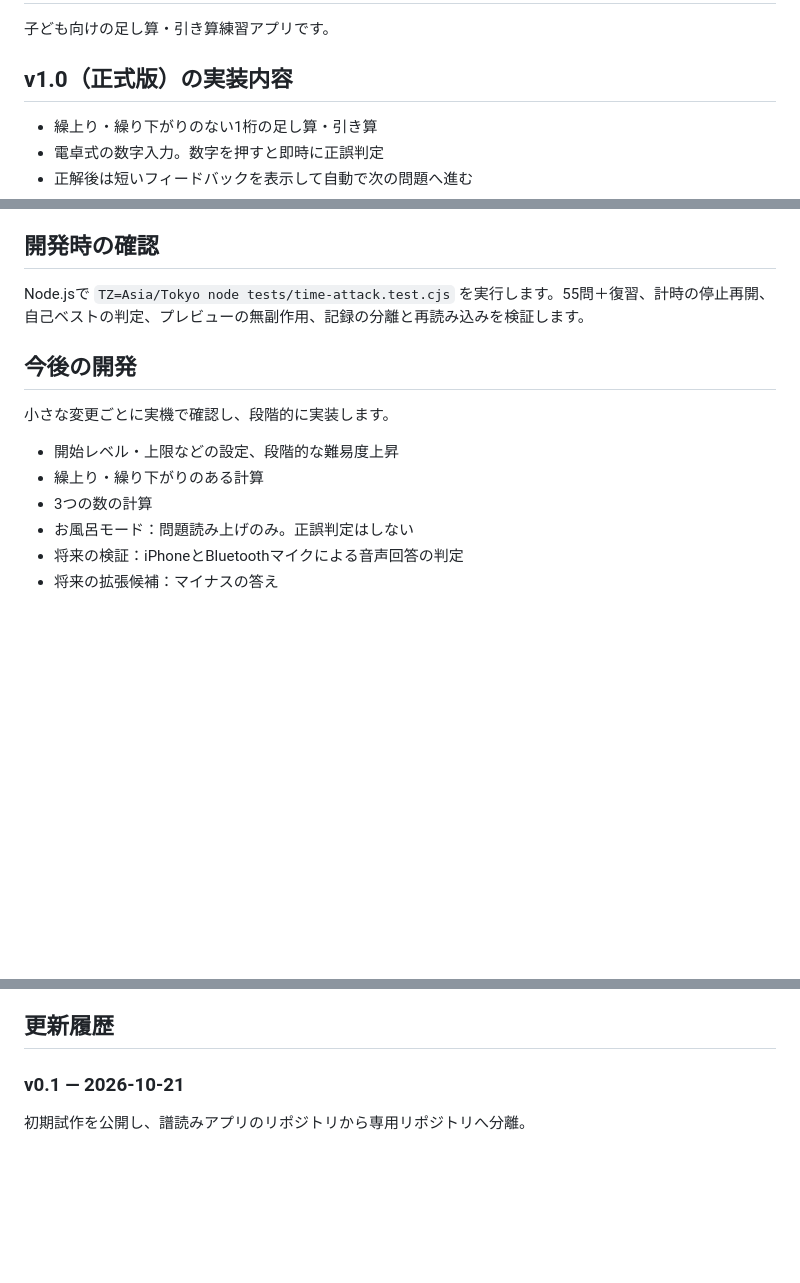
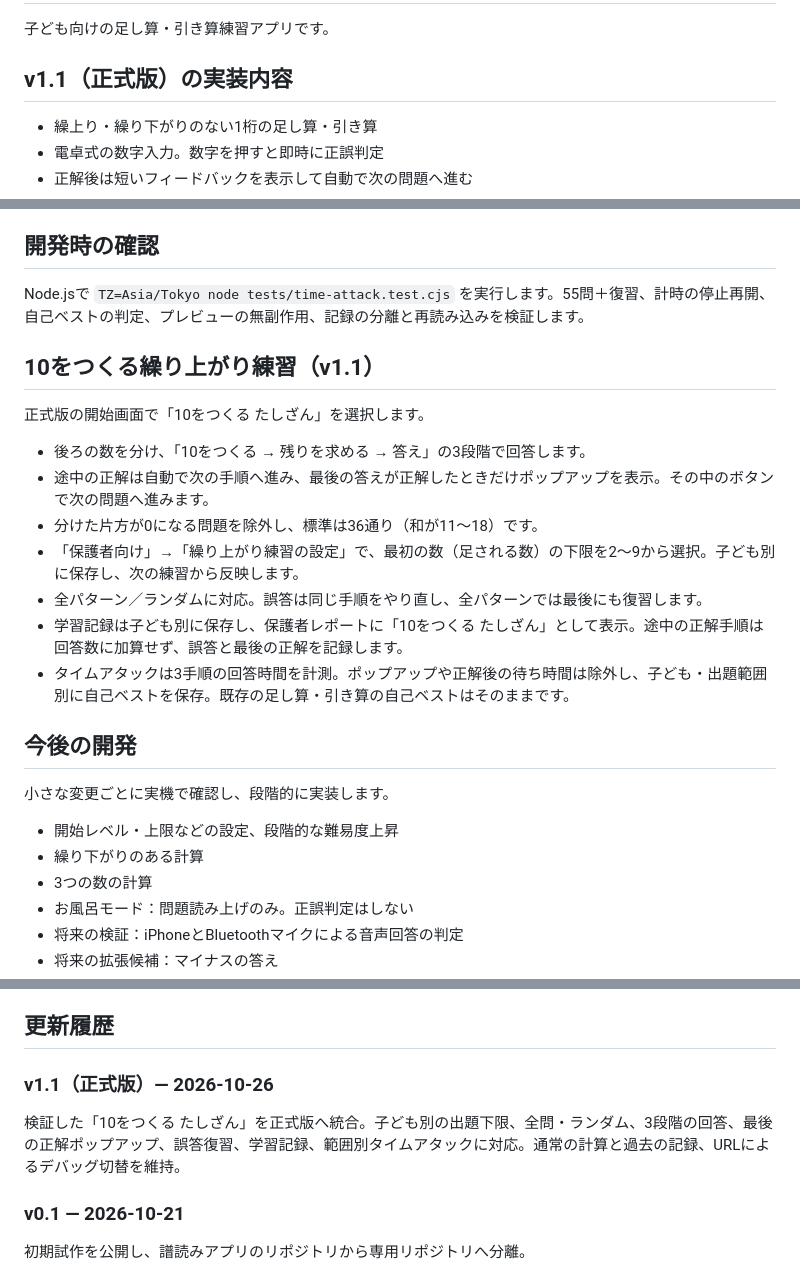
Before and after one commit to garoad9901/calculation-trainer, a Markdown page: README.md, 3 parts joined by grey strips. Drawn GitHub-style; blank space fills up the shorter version.

Commit message:
Document integrated carry practice release v1.1

```diff
--- a/README.md
+++ b/README.md
@@ -2,7 +2,7 @@
 
 子ども向けの足し算・引き算練習アプリです。
 
-## v1.0（正式版）の実装内容
+## v1.1（正式版）の実装内容
 
 - 繰上り・繰り下がりのない1桁の足し算・引き算
 - 電卓式の数字入力。数字を押すと即時に正誤判定
@@ -47,12 +47,24 @@
 
 Node.jsで `TZ=Asia/Tokyo node tests/time-attack.test.cjs` を実行します。55問＋復習、計時の停止再開、自己ベストの判定、プレビューの無副作用、記録の分離と再読み込みを検証します。
 
+## 10をつくる繰り上がり練習（v1.1）
+
+正式版の開始画面で「10をつくる たしざん」を選択します。
+
+- 後ろの数を分け、「10をつくる → 残りを求める → 答え」の3段階で回答します。
+- 途中の正解は自動で次の手順へ進み、最後の答えが正解したときだけポップアップを表示。その中のボタンで次の問題へ進みます。
+- 分けた片方が0になる問題を除外し、標準は36通り（和が11〜18）です。
+- 「保護者向け」→「繰り上がり練習の設定」で、最初の数（足される数）の下限を2〜9から選択。子ども別に保存し、次の練習から反映します。
+- 全パターン／ランダムに対応。誤答は同じ手順をやり直し、全パターンでは最後にも復習します。
+- 学習記録は子ども別に保存し、保護者レポートに「10をつくる たしざん」として表示。途中の正解手順は回答数に加算せず、誤答と最後の正解を記録します。
+- タイムアタックは3手順の回答時間を計測。ポップアップや正解後の待ち時間は除外し、子ども・出題範囲別に自己ベストを保存。既存の足し算・引き算の自己ベストはそのままです。
+
 ## 今後の開発
 
 小さな変更ごとに実機で確認し、段階的に実装します。
 
 - 開始レベル・上限などの設定、段階的な難易度上昇
-- 繰上り・繰り下がりのある計算
+- 繰り下がりのある計算
 - 3つの数の計算
 - お風呂モード：問題読み上げのみ。正誤判定はしない
 - 将来の検証：iPhoneとBluetoothマイクによる音声回答の判定
@@ -66,6 +78,11 @@ Node.jsで `TZ=Asia/Tokyo node tests/time-attack.test.cjs` を実行します。
 - 試験的な大きな変更は作業ブランチで確認してから公開版へ反映します。
 
 ## 更新履歴
+
+### v1.1（正式版）— 2026-10-26
+
+検証した「10をつくる たしざん」を正式版へ統合。子ども別の出題下限、全問・ランダム、3段階の回答、最後の正解ポップアップ、誤答復習、学習記録、範囲別タイムアタックに対応。通常の計算と過去の記録、URLによるデバッグ切替を維持。
+
 
 ### v0.1 — 2026-10-21
 
```
